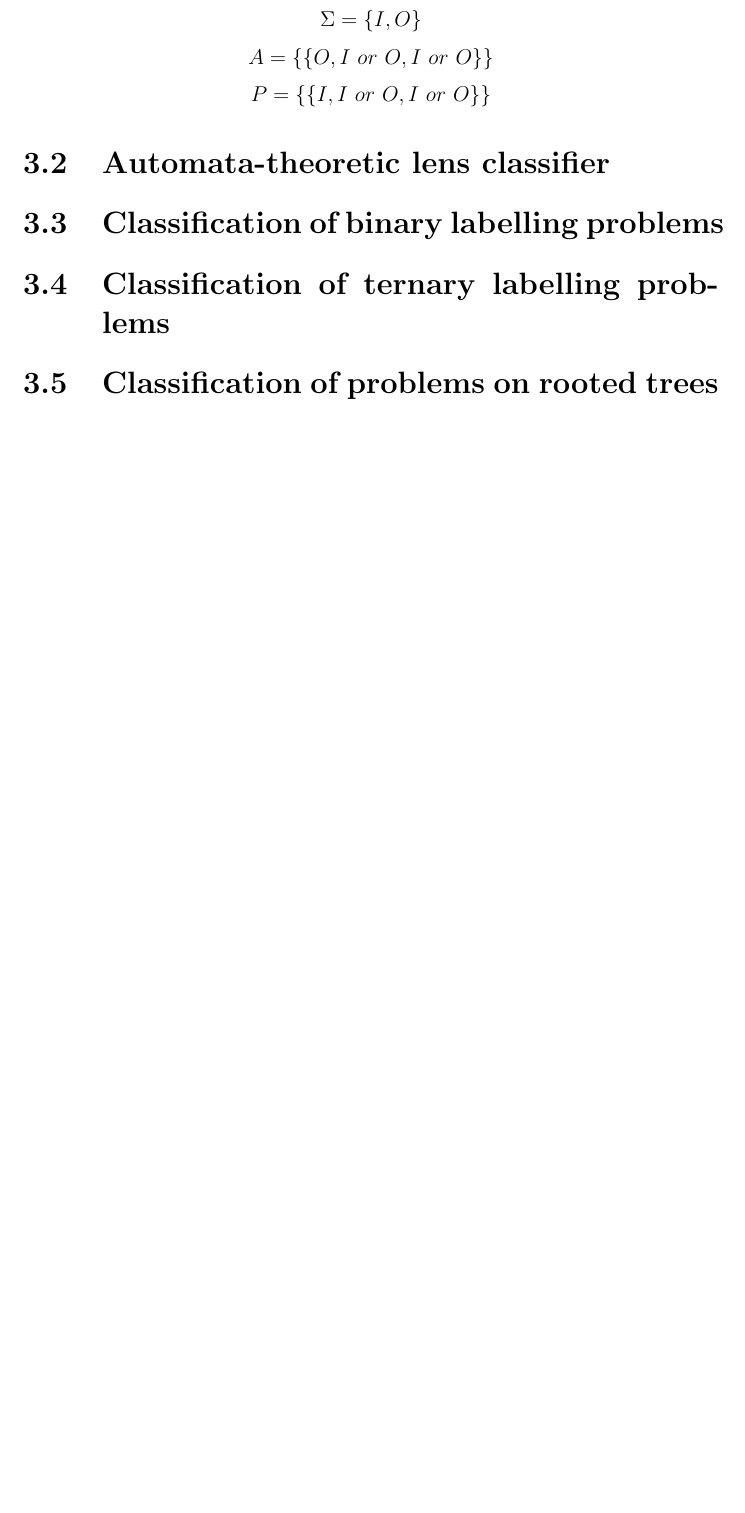
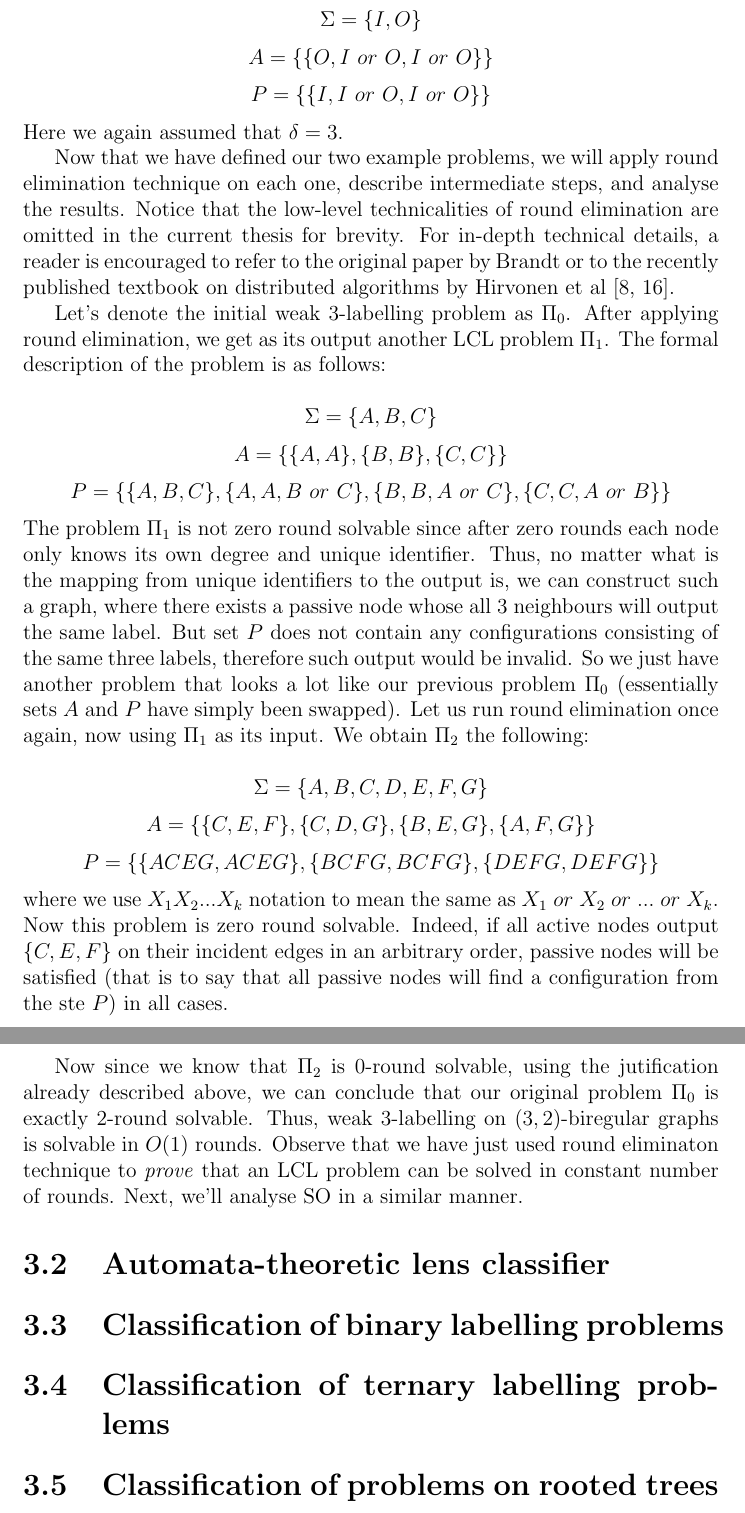
Before and after one commit to AleksTeresh/lcl-classifier, a LaTeX thesis (report/thesis-example.tex, which reads report/3environment.tex): part of page 26 of 36 before the commit and two parts of pages 26 and 27 of 37 after it, the two joined at a grey line, cut so that both start at the same text, the shorter picture padded with empty space. Compiled offline with pdfLaTeX.

Commit message:
text: add RE example with weak 3-labelling

```diff
--- a/report/3environment.tex
+++ b/report/3environment.tex
@@ -79,6 +79,46 @@ Then we can define the problem formally as follows:
 $$\Sigma = \{I, O\}$$
 $$A = \{ \{O, I~or~O, I~or~O\} \}$$
 $$P = \{ \{I, I~or~O, I~or~O\}\}$$
+Here we again assumed that $\delta = 3$.
+
+Now that we have defined our two example problems,
+we will apply round elimination
+technique on each one, describe intermediate steps, and analyse the results.
+Notice that the low-level technicalities of round elimination
+are omitted in the current thesis for brevity. For in-depth technical details, a reader is encouraged
+to refer to the original paper by Brandt or to the recently published textbook on distributed algorithms
+by Hirvonen et al~\cite{Brandt2019, Hirvonen2020}.
+
+Let's denote the initial weak 3-labelling problem as $\Pi_0$. After applying round elimination, we get as its
+output another LCL problem $\Pi_1$. The formal description of the problem is as follows:
+
+$$\Sigma = \{A, B, C\}$$
+$$A = \{ \{A, A\}, \{B, B\}, \{C, C\}\}$$
+$$P = \{ \{A, B ,C\}, \{A, A, B~or~C\}, \{B, B, A~or~C\}, \{C, C, A~or~B\} \}$$
+The problem $\Pi_1$ is not zero round solvable since after zero rounds each node only
+knows its own degree and unique identifier. Thus, no matter what is the mapping from
+unique identifiers to the output is, we can construct such a graph, where there exists
+a passive node whose all 3 neighbours will output the same label. But set $P$ does not
+contain any configurations consisting of the same three labels, therefore such
+output would be invalid. So we just have another problem that looks a lot like our
+previous problem $\Pi_0$ (essentially sets $A$ and $P$ have simply been swapped).
+Let us run round elimination once again, now using $\Pi_1$ as its input. We obtain
+$\Pi_2$ the following:
+
+$$\Sigma = \{A, B, C, D, E, F, G\}$$
+$$A = \{ \{C, E, F\}, \{C, D, G\}, \{B, E, G\}, \{A, F, G\}\}$$
+$$P = \{ \{ACEG, ACEG\}, \{BCFG, BCFG\}, \{DEFG, DEFG\} \}$$
+where we use $X_1X_2...X_k$ notation to mean the same as $X_1~or~X_2~or~...~or~X_k$.
+Now this problem is zero round solvable. Indeed, if all active nodes output $\{C, E, F\}$
+on their incident edges in an arbitrary order, passive nodes will be satisfied (that is to say
+that all passive nodes will find a configuration from the ste $P$) in all cases.
+
+Now since we know that $\Pi_2$ is 0-round solvable, using the jutification already described
+above, we can conclude that our original problem $\Pi_0$ is exactly 2-round solvable. Thus,
+weak 3-labelling on $(3, 2)$-biregular graphs is solvable in $O(1)$ rounds. Observe that
+we have just used round eliminaton technique to \emph{prove} that an LCL problem can be
+solved in constant number of rounds. Next, we'll analyse SO in a similar manner.
+
 
 
 \section{Automata-theoretic lens classifier}
```
Also changed, not shown: report/3environment.tex (2 more changed lines).
